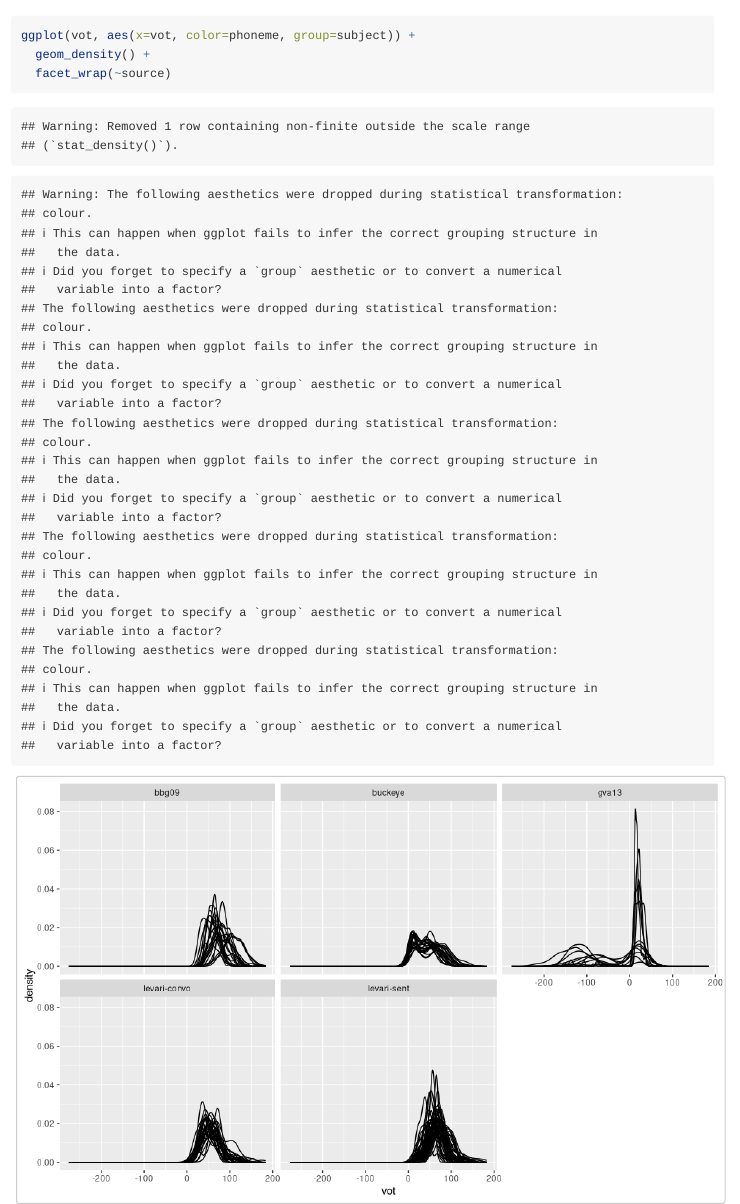
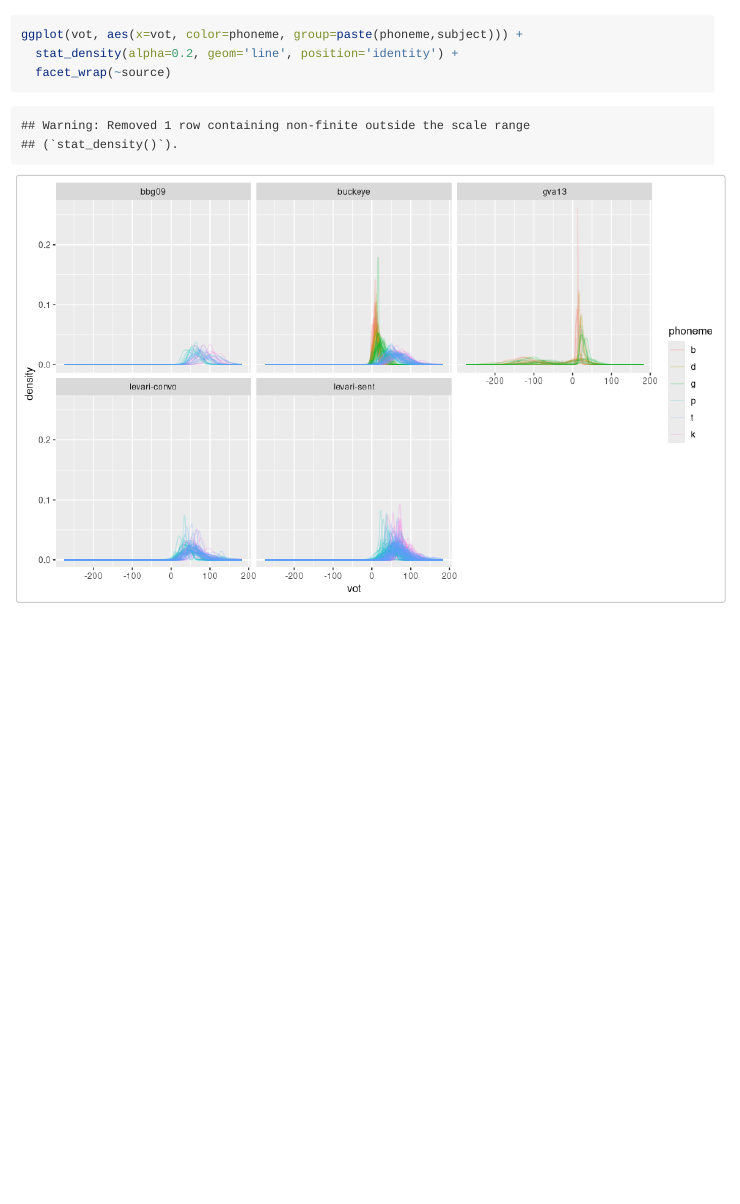
Before and after one commit to kleinschmidt/votcorpora, an R Markdown document (vignettes/data.Rmd): the page in a window 1100 px wide, from 2780 px down. Rendered offline with R 4.5, knitr and Pandoc, with nearby package versions.

Commit message:
vignette

````diff
--- a/vignettes/data.Rmd
+++ b/vignettes/data.Rmd
@@ -51,7 +51,7 @@ ggplot(vot, aes(x=vot, color=phoneme)) +
 ```
 
 ```{r fig.width=10, fig.height=6, out.width='100%'}
-ggplot(vot, aes(x=vot, color=phoneme, group=subject)) +
-  geom_density() +
+ggplot(vot, aes(x=vot, color=phoneme, group=paste(phoneme,subject))) +
+  stat_density(alpha=0.2, geom='line', position='identity') +
   facet_wrap(~source)
 ```
````
Also changed, not shown: vignettes/data.html (added).
